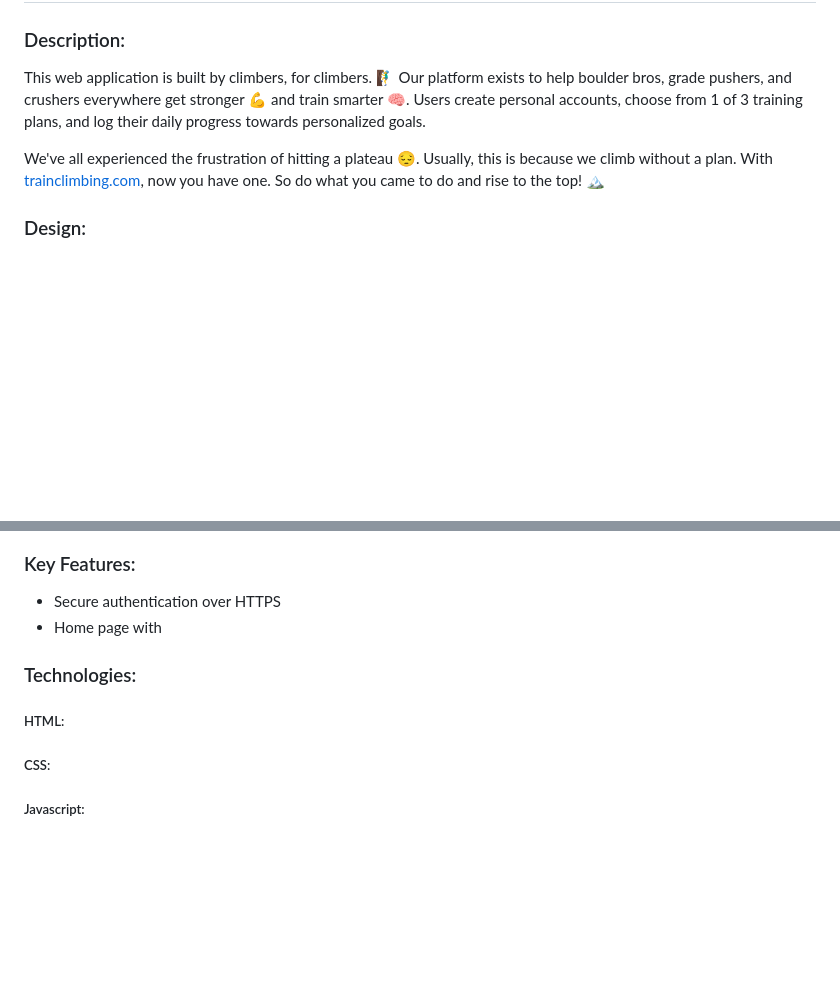
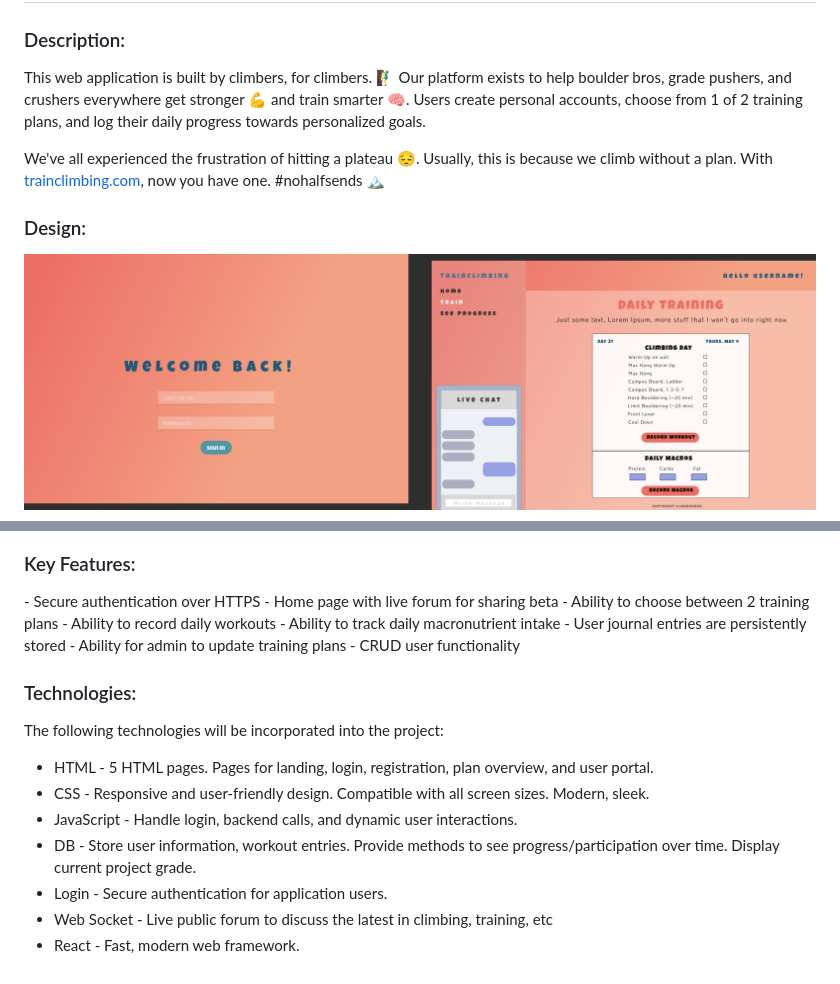
Before and after one commit to jakeevans00/trainclimbing, a Markdown page: README.md, 2 parts joined by grey strips. Rendered like a GitHub page; pictures changed too: static/img/TrainClimbing WireFrame.png (added); blank space fills up the shorter version.

Commit message:
Notes from class and updated specification

```diff
--- a/README.md
+++ b/README.md
@@ -5,11 +5,14 @@ View notes from class [here](notes.md)
 
 ### Description:
 
-This web application is built by climbers, for climbers. 🧗‍♂️ Our platform exists to help boulder bros, grade pushers, and crushers everywhere get stronger 💪 and train smarter 🧠. Users create personal accounts, choose from 1 of 3 training plans, and log their daily progress towards personalized goals.
+This web application is built by climbers, for climbers. 🧗‍♂️ Our platform exists to help boulder bros, grade pushers, and crushers everywhere get stronger 💪 and train smarter 🧠. Users create personal accounts, choose from 1 of 2 training plans, and log their daily progress towards personalized goals.
 
-We've all experienced the frustration of hitting a plateau 😔. Usually, this is because we climb without a plan. With [trainclimbing.com](https://trainclimbing.com), now you have one. So do what you came to do and rise to the top! 🏔️
+We've all experienced the frustration of hitting a plateau 😔. Usually, this is because we climb without a plan. With [trainclimbing.com](https://trainclimbing.com), now you have one.
+#nohalfsends 🏔️
 
 ### Design:
 
+![wireframes](static/img/TrainClimbing%20WireFrame.png)
+
 ### Key Features:
 
@@ -16,10 +20,21 @@ We've all experienced the frustration of hitting a plateau 😔. Usually, this i
 - Secure authentication over HTTPS
-- Home page with
+- Home page with live forum for sharing beta
+- Ability to choose between 2 training plans
+- Ability to record daily workouts
+- Ability to track daily macronutrient intake
+- User journal entries are persistently stored
+- Ability for admin to update training plans
+- CRUD user functionality
+</span>
 
 ### Technologies:
 
-##### HTML:
+The following technologies will be incorporated into the project:
 
-##### CSS:
-
-##### Javascript:
+- HTML - 5 HTML pages. Pages for landing, login, registration, plan overview, and user portal.
+- CSS - Responsive and user-friendly design. Compatible with all screen sizes. Modern, sleek.
+- JavaScript - Handle login, backend calls, and dynamic user interactions.
+- DB - Store user information, workout entries. Provide methods to see progress/participation over time. Display current project grade.
+- Login - Secure authentication for application users.
+- Web Socket - Live public forum to discuss the latest in climbing, training, etc
+- React - Fast, modern web framework.
```
Also changed, not shown: other parts of README.md (+1 -0 lines), notes.md (+10 -0 lines).
